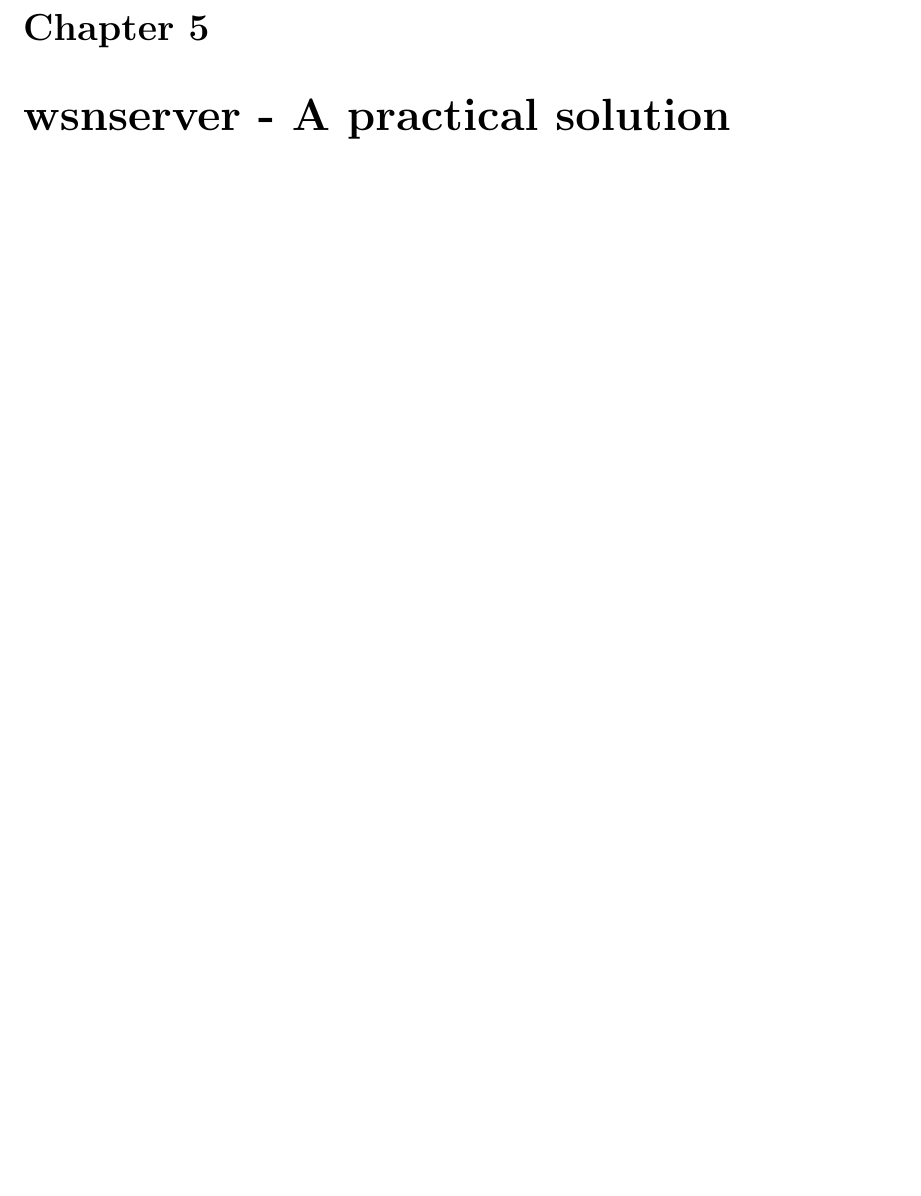
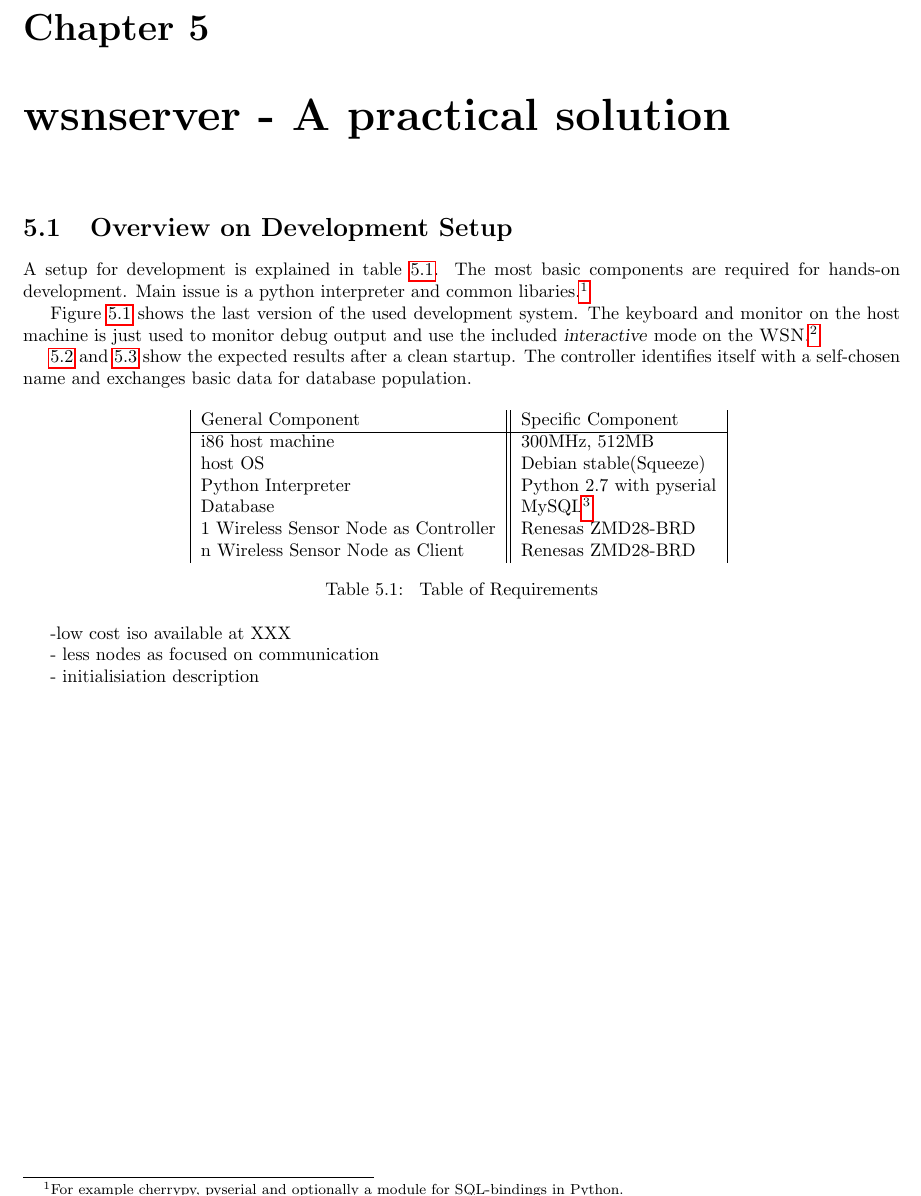
Before and after one commit to barde/wsnserver, a LaTeX document (Dokumentation/wsnserver.tex, which reads Dokumentation/programming.tex): part of page 8 of 11 before the commit and part of page 8 of 13 after it, cut so that both start at the same text, the shorter picture padded with empty space. Compiled offline with pdfLaTeX; a LaTeX package or settings file that is missing is left out.

Commit message:
Documentation about devel

```diff
--- a/Dokumentation/programming.tex
+++ b/Dokumentation/programming.tex
@@ -0,0 +1,27 @@
+\section{Overview on Development Setup}
+
+A setup for development is explained in table~\ref{tab:requirements}. The most basic components are
+required for hands-on development. Main issue is a python interpreter and common libaries.\footnote{For example
+cherrypy, pyserial and optionally a module for SQL-bindings in Python.}
+
+Figure~\ref{setupic} shows the last version of the used development system. The keyboard and monitor on the host machine
+is just used to monitor debug output and use the included \textsl{interactive} mode on the \textsc{WSN}.\footnote{So you can
+type in commands meant for nodes on the host machine instead of using the RESTful http-access}
+
+\ref{nodepic} and \ref{hostpic} show the expected results after a clean startup. The controller identifies itself with a
+self-chosen name and exchanges basic data for database population.
+
+
+\begin{table}[h]
+\centering
+\begin{tabular}{|l||l|}
+General Component & Specific Component\\
+\hline
+i86 host machine & 300MHz, 512MB\\
+host OS & Debian stable(Squeeze) \\
+Python Interpreter & Python 2.7 with pyserial \\
+Database & MySQL\footnote{A local sqlite version with reduced functionality has no additional requirements} \\
+1 Wireless Sensor Node as Controller & Renesas ZMD28-BRD \\
+n Wireless Sensor Node as Client & Renesas ZMD28-BRD \\
+\end{tabular}
+\caption{ Table of Requirements}
@@ -0,0 +36,4 @@
+   \label{setupic}%
+\end{figure}
+
+-low cost iso available at XXX
@@ -0,0 +45,4 @@
+   \label{nodepic}%
+\end{figure}
+
+- less nodes as focused on communication
@@ -0,0 +54,4 @@
+   \label{hostpic}%
+\end{figure}
+
+- initialisiation description
```
Also changed, not shown: Dokumentation/introduction.tex (+5 -1 lines), Dokumentation/pic/controller.jpg (added), Dokumentation/pic/host_machine.jpg (added), Dokumentation/pic/whole_setup.jpg (added), Dokumentation/wsn.tex (line endings or trailing spaces), Dokumentation/programming.tex (18 more changed lines).
